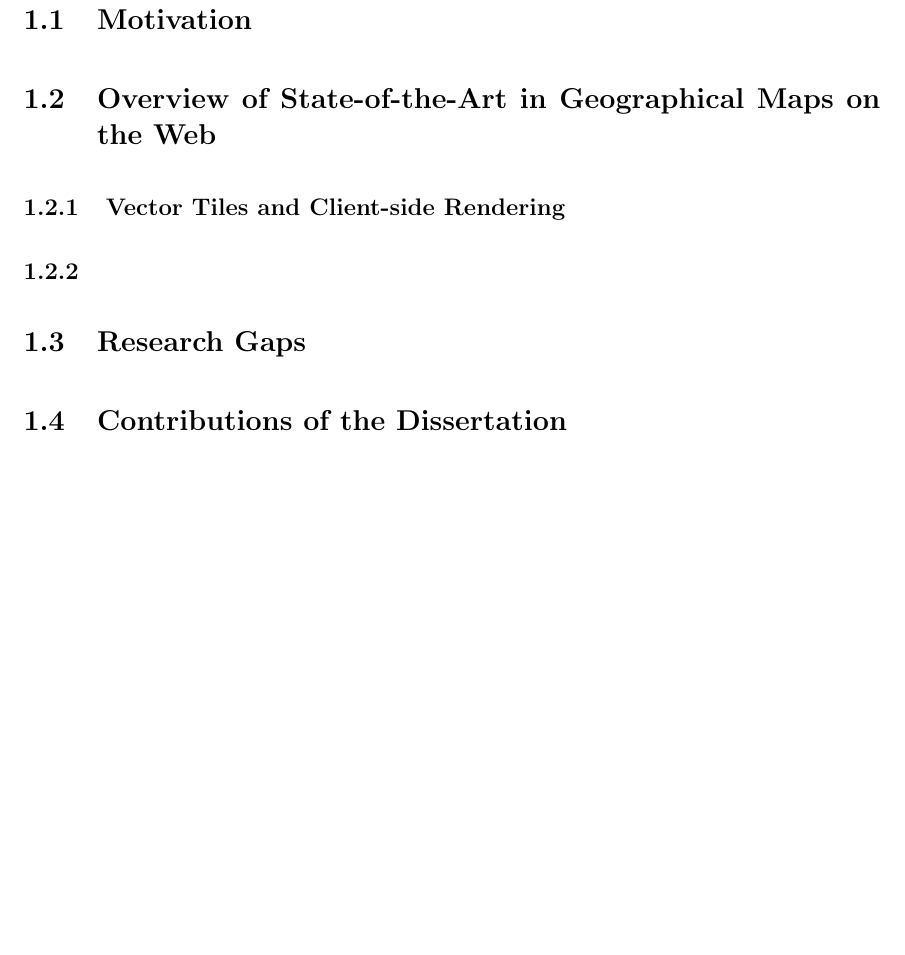
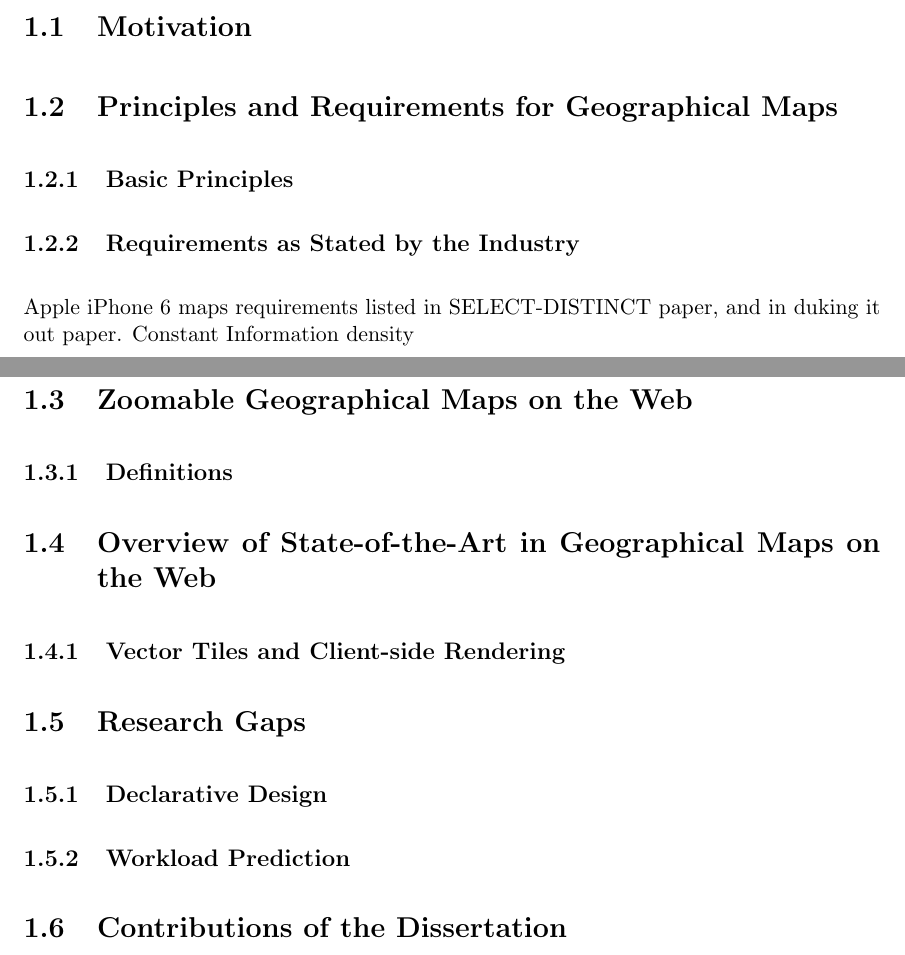
Before and after one commit to skipperkongen/phd-thesis, a LaTeX thesis (thesis.tex): part of page 5 of 14 before the commit and two parts of pages 4 and 5 of 14 after it, the two joined at a grey line, cut so that both start at the same text, the shorter picture padded with empty space. Compiled offline with pdfLaTeX.

Commit message:
no commit message

```diff
--- a/thesis.tex
+++ b/thesis.tex
@@ -24,14 +24,24 @@
 
 Case Study, P1 enables P2, Mention where related work is (which parts/chapters)
 
+
 \section{Motivation}
+
+\section{Principles and Requirements for Geographical Maps}
+\subsection{Basic Principles}
+\subsection{Requirements as Stated by the Industry}
+Apple iPhone 6 maps requirements listed in SELECT-DISTINCT paper, and in duking it out paper. Constant Information density
+
+\section{Zoomable Geographical Maps on the Web}
+\subsection{Definitions}
 
 \section{Overview of State-of-the-Art in Geographical Maps on the Web}
 \subsection{Vector Tiles and Client-side Rendering}
-\subsection{}
 
 
 \section{Research Gaps}
+\subsection{Declarative Design}
+\subsection{Workload Prediction}
 
 \section{Contributions of the Dissertation}
 
```
